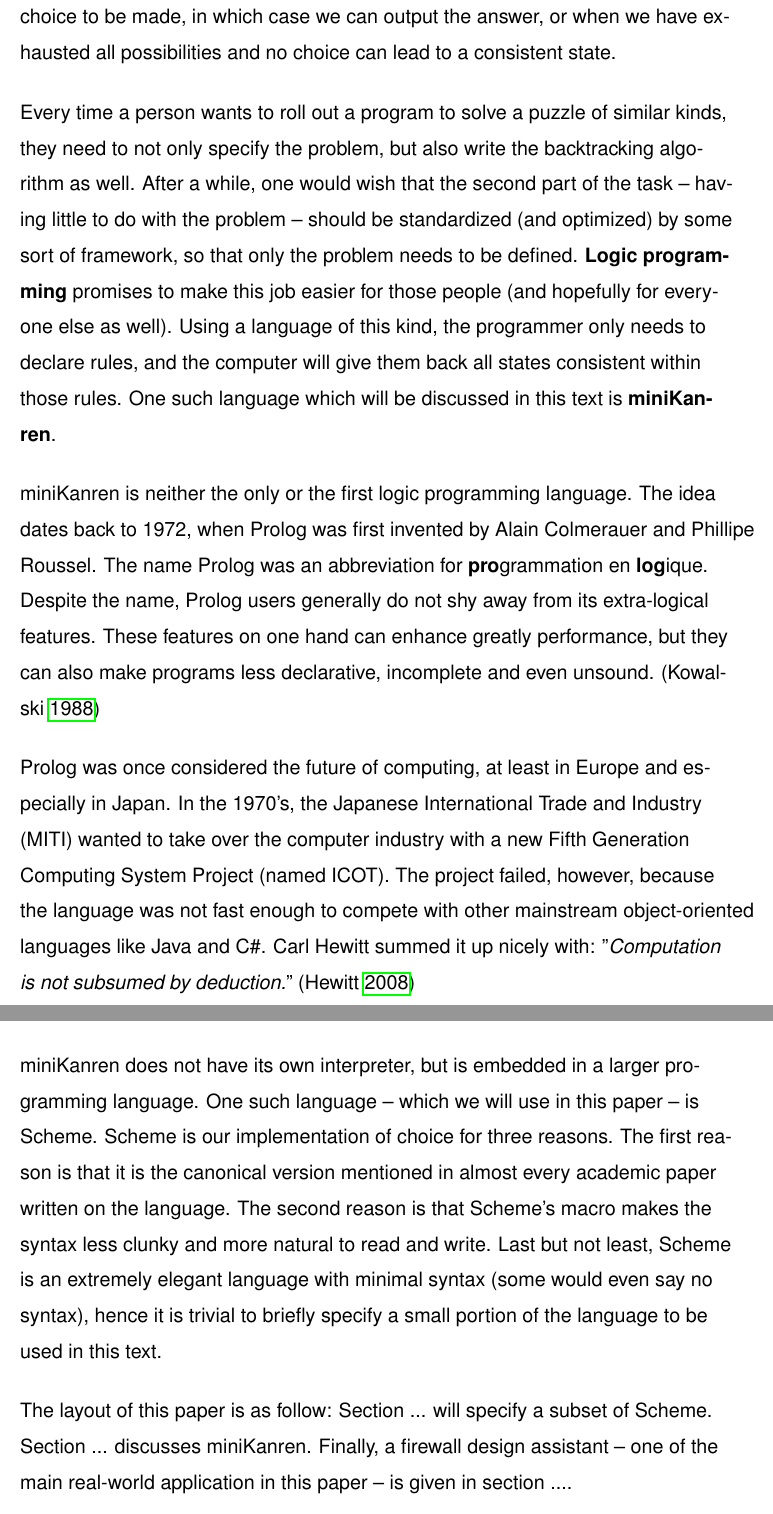
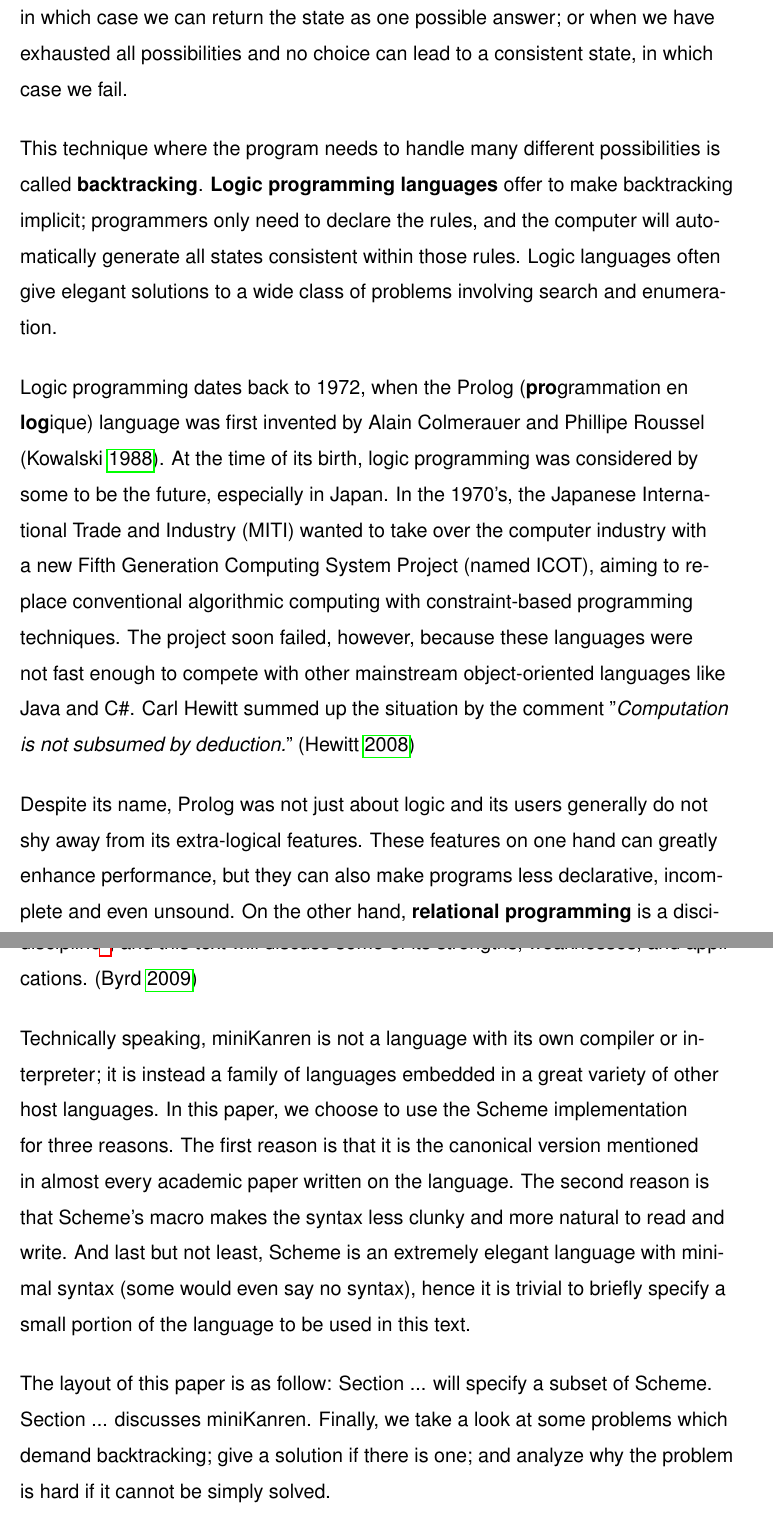
Before and after one commit to lackhoa/Thesis, a LaTeX document (main.tex, which reads intro.tex): two parts of pages 5 and 6 of 15, joined at a grey line, cut so that both start at the same text. Compiled offline with pdfLaTeX.

Commit message:
Updated the intro and title to fit the goal

```diff
--- a/intro.tex
+++ b/intro.tex
@@ -8,16 +8,14 @@
 
 What if we start first from the mom? Suppose she is telling lies, then both the son and dad are telling the truth. However, the son's statement must be wrong since the family is mixed (a contradiction). Therefore, the mom must be telling the truth, and either the dad or the son is lying (or both). If the son is telling the truth, then it immediately follows he is lying, since according to him the dad must be telling the truth and the mom's statement now cannot be true. Therefore, the son is lying and so is the dad for referring to him. This conclusion is consistent with the first approach.
 
-This type of logic puzzle was popularized by (\cite{knight}). In the solving of the puzzle, we can see a relatively simple mechanism in action. First, determine one possible value of an unknown variable (if there is none left, abandon the branch). Second, check if the state is logically consistent; if yes, loop back to the first step; if no, undo the choice made in the first step, choose something else, and carry on with the algorithm. The process terminates either when there is no longer any choice to be made, in which case we can output the answer, or when we have exhausted all possibilities and no choice can lead to a consistent state.
+Puzzles like these are called \textit{knights and knaves} puzzles, and they were popularized by (\cite{knight}). In coming up with a solution, we can see a relatively simple mechanism in play. First, we determine one possible value of an unknown variable (if there is none left, abandon the branch). Second, we check if the state is logically consistent; if yes, loop back to the first step; if no, undo the choice made in the first step, choose something else, and carry on with the algorithm. The process terminates either when there is no longer any choice to be made, in which case we can return the state as one possible answer; or when we have exhausted all possibilities and no choice can lead to a consistent state, in which case we fail.
 
-Every time a person wants to roll out a program to solve a puzzle of similar kinds, they need to not only specify the problem, but also write the backtracking algorithm as well. After a while, one would wish that the second part of the task -- having little to do with the problem -- should be standardized (and optimized) by some sort of framework, so that only the problem needs to be defined. \textbf{Logic programming} promises to make this job easier for those people (and hopefully for everyone else as well). Using a language of this kind, the programmer only needs to declare rules, and the computer will give them back all states consistent within those rules. One such language which will be discussed in this text is \textbf{miniKanren}.
+This technique where the program needs to handle many different possibilities is called \textbf{backtracking}. \textbf{Logic programming languages} offer to make backtracking implicit; programmers only need to declare the rules, and the computer will automatically generate all states consistent within those rules. Logic languages often give elegant solutions to a wide class of problems involving search and enumeration.
 
-miniKanren is neither the only or the first logic programming language. The idea dates back to 1972, when Prolog was first invented by Alain Colmerauer and Phillipe Roussel. The name Prolog was an abbreviation for \textbf{pro}grammation en \textbf{log}ique. Despite the name, Prolog users generally do not shy away from its extra-logical features. These features on one hand can enhance greatly performance, but they can also make programs less declarative, incomplete and even unsound. (\cite{early-prolog})
+Logic programming dates back to 1972, when the Prolog (\textbf{pro}grammation en \textbf{log}ique) language was first invented by Alain Colmerauer and Phillipe Roussel (\cite{early-prolog}). At the time of its birth, logic programming was considered by some to be the future, especially in Japan. In the 1970's, the Japanese International Trade and Industry (MITI) wanted to take over the computer industry with a new Fifth Generation Computing System Project (named ICOT), aiming to replace conventional algorithmic computing with constraint-based programming techniques. The project soon failed, however, because these languages were not fast enough to compete with other mainstream object-oriented languages like Java and C\#. Carl Hewitt summed up the situation by the comment "\textit{Computation is not subsumed by deduction.}" (\cite{logic-fail})
 
-Prolog was once considered the future of computing, at least in Europe and especially in Japan. In the 1970's, the Japanese International Trade and Industry (MITI) wanted to take over the computer industry with a new Fifth Generation Computing System Project (named ICOT). The project failed, however, because the language was not fast enough to compete with other mainstream object-oriented languages like Java and C\#. Carl Hewitt summed it up nicely with: "\textit{Computation is not subsumed by deduction.}" (\cite{logic-fail})
+Despite its name, Prolog was not just about logic and its users generally do not shy away from its extra-logical features. These features on one hand can greatly enhance performance, but they can also make programs less declarative, incomplete and even unsound. On the other hand, \textbf{relational programming} is a discipline of logic programming in which these features are left out. This guarantees that all answers are returned even when all arguments are logic variables. Additionally, the same set of answers are returned regardless of the order in which rules are applied, like how the logic puzzle given earlier can be solved in two different ways. The design philosophy of \textbf{miniKanren} puts great emphasis on this discipline\footnote{"Kanren" is literally Japanese for "relation".}, and this text will discuss some of its strengths, weaknesses, and applications. (\cite{byrdphd})
 
-In this paper we do not talk about performance, but instead focus on the logic. Relational programming is a discipline of logic programming whereby extra-logical features that provide unsound behavior are not used. This guarantees that all answers are returned even when non of the arguments are grounded. The design philosophy of miniKanren puts great emphasis on this discipline\footnote{"Kanren" is literally Japanese for "relation".}. (\cite{byrdphd})
+Technically speaking, miniKanren is not a language with its own compiler or interpreter; it is instead a family of languages embedded in a great variety of other host languages. In this paper, we choose to use the Scheme implementation for three reasons. The first reason is that it is the canonical version mentioned in almost every academic paper written on the language. The second reason is that Scheme's macro makes the syntax less clunky and more natural to read and write. And last but not least, Scheme is an extremely elegant language with minimal syntax (some would even say no syntax), hence it is trivial to briefly specify a small portion of the language to be used in this text.
 
-miniKanren does not have its own interpreter, but is embedded in a larger programming language. One such language -- which we will use in this paper -- is Scheme. Scheme is our implementation of choice for three reasons. The first reason is that it is the canonical version mentioned in almost every academic paper written on the language. The second reason is that Scheme's macro makes the syntax less clunky and more natural to read and write. Last but not least, Scheme is an extremely elegant language with minimal syntax (some would even say no syntax), hence it is trivial to briefly specify a small portion of the language to be used in this text.
-
-The layout of this paper is as follow: Section ... will specify a subset of Scheme. Section ... discusses miniKanren. Finally, a firewall design assistant -- one of the main real-world application in this paper -- is given in section ....
+The layout of this paper is as follow: Section ... will specify a subset of Scheme. Section ... discusses miniKanren. Finally, we take a look at some problems which demand backtracking; give a solution if there is one; and analyze why the problem is hard if it cannot be simply solved.
--- a/main.tex
+++ b/main.tex
@@ -39,8 +39,8 @@
 
 %Enter parameters here
 \newcommand{\myauthor}{Khoa Vo}
-\newcommand{\mytitle}{Logic Programming in miniKanren}
-\newcommand{\subtitle}{}
+\newcommand{\mytitle}{Relational Programming in miniKanren}
+\newcommand{\subtitle}{Strengths, weaknesses, and applications}
 \newcommand{\rpas}{Bachelor's thesis}
 \newcommand{\degree}{Degree programme in Information Technology}
 \newcommand{\course}{}
@@ -59,11 +59,8 @@
 
 \vspace{20pt}
 
-\MakeUppercase{\fontsize{24}{30} \selectfont \mytitle}
-
-\vspace{5pt}
-
-\fontsize{20}{25} \selectfont \subtitle
+\MakeUppercase{\fontsize{24}{30}\selectfont\mytitle} \\
+\fontsize{20}{25}\selectfont\subtitle
 
 \vspace{20pt}
 
@@ -75,7 +72,7 @@
 \the\year
 
 %Adding the logo
-\vspace{150pt}
+\vspace{100pt}
 \includegraphics{figures/logo.jpg}
 
 \end{center}
```
Also changed, not shown: thesis_template_2017_September.pdf (added).
